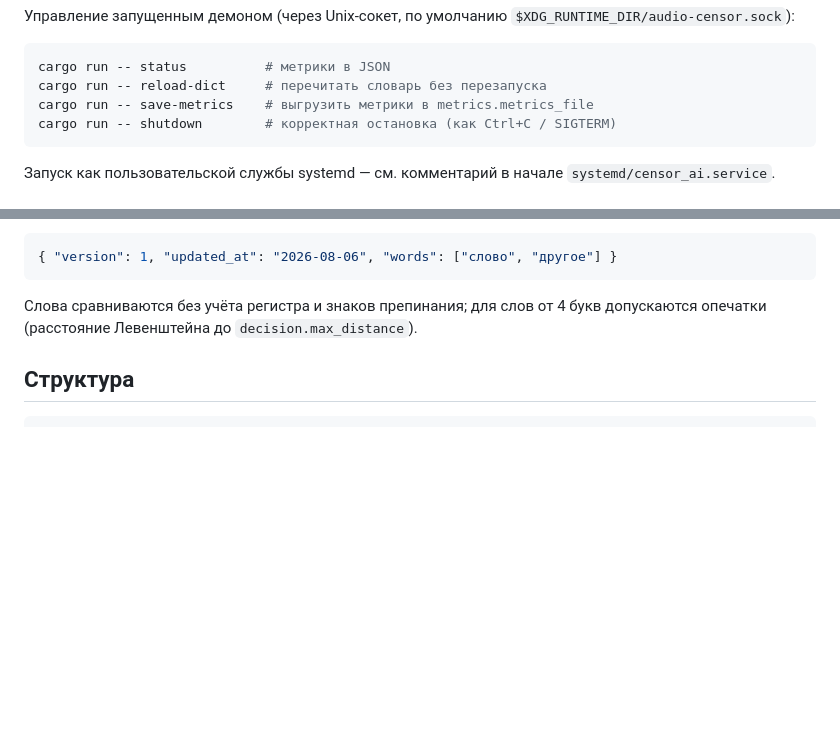
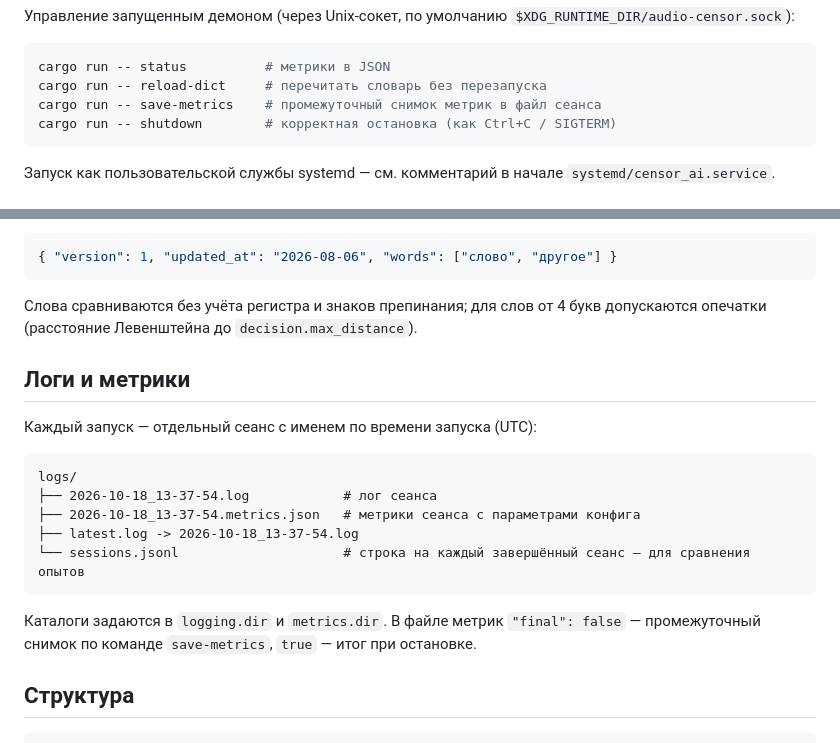
Before and after one commit to IKycTI/audio-censor, a Markdown page: README.md, 2 parts joined by grey strips. GitHub-like rendering; blank space fills up the shorter version.

Commit message:
README: раздел о логах и метриках

````diff
--- a/README.md
+++ b/README.md
@@ -45,7 +45,7 @@ cargo test
 ```sh
 cargo run -- status          # метрики в JSON
 cargo run -- reload-dict     # перечитать словарь без перезапуска
-cargo run -- save-metrics    # выгрузить метрики в metrics.metrics_file
+cargo run -- save-metrics    # промежуточный снимок метрик в файл сеанса
 cargo run -- shutdown        # корректная остановка (как Ctrl+C / SIGTERM)
 ```
 
@@ -66,6 +66,21 @@ cargo run -- shutdown        # корректная остановка (как C
 
 Слова сравниваются без учёта регистра и знаков препинания; для слов от 4 букв допускаются
 опечатки (расстояние Левенштейна до `decision.max_distance`).
+
+## Логи и метрики
+
+Каждый запуск — отдельный сеанс с именем по времени запуска (UTC):
+
+```
+logs/
+├── 2026-10-18_13-37-54.log            # лог сеанса
+├── 2026-10-18_13-37-54.metrics.json   # метрики сеанса с параметрами конфига
+├── latest.log -> 2026-10-18_13-37-54.log
+└── sessions.jsonl                     # строка на каждый завершённый сеанс — для сравнения опытов
+```
+
+Каталоги задаются в `logging.dir` и `metrics.dir`. В файле метрик `"final": false` —
+промежуточный снимок по команде `save-metrics`, `true` — итог при остановке.
 
 ## Структура
 
````
